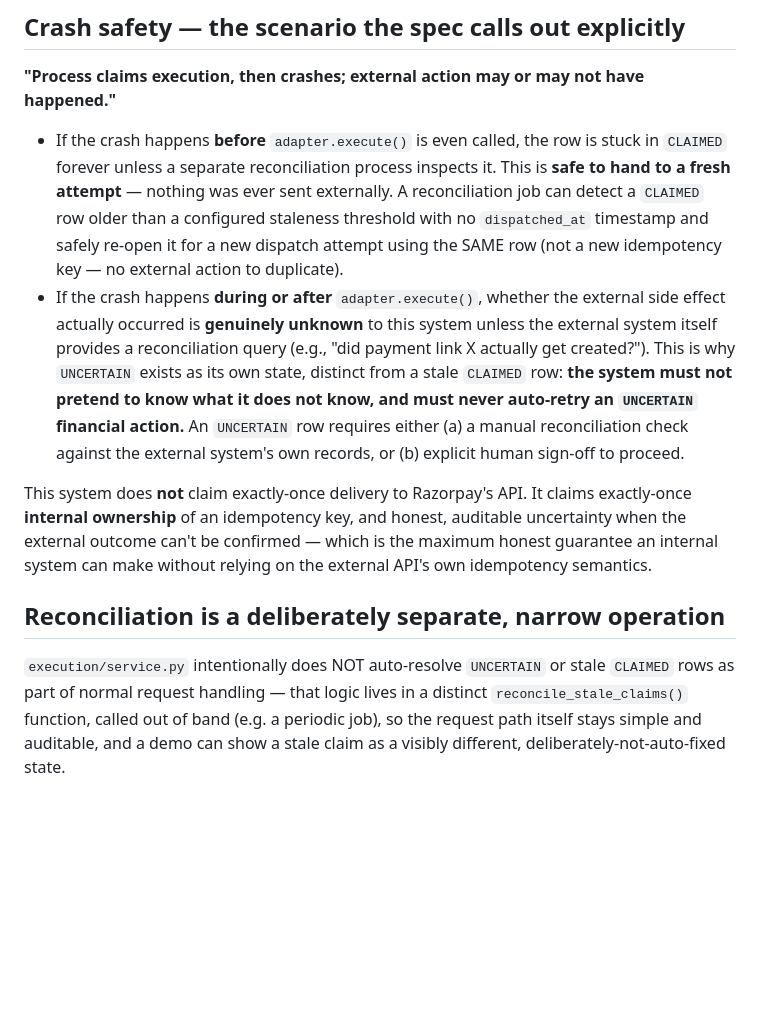
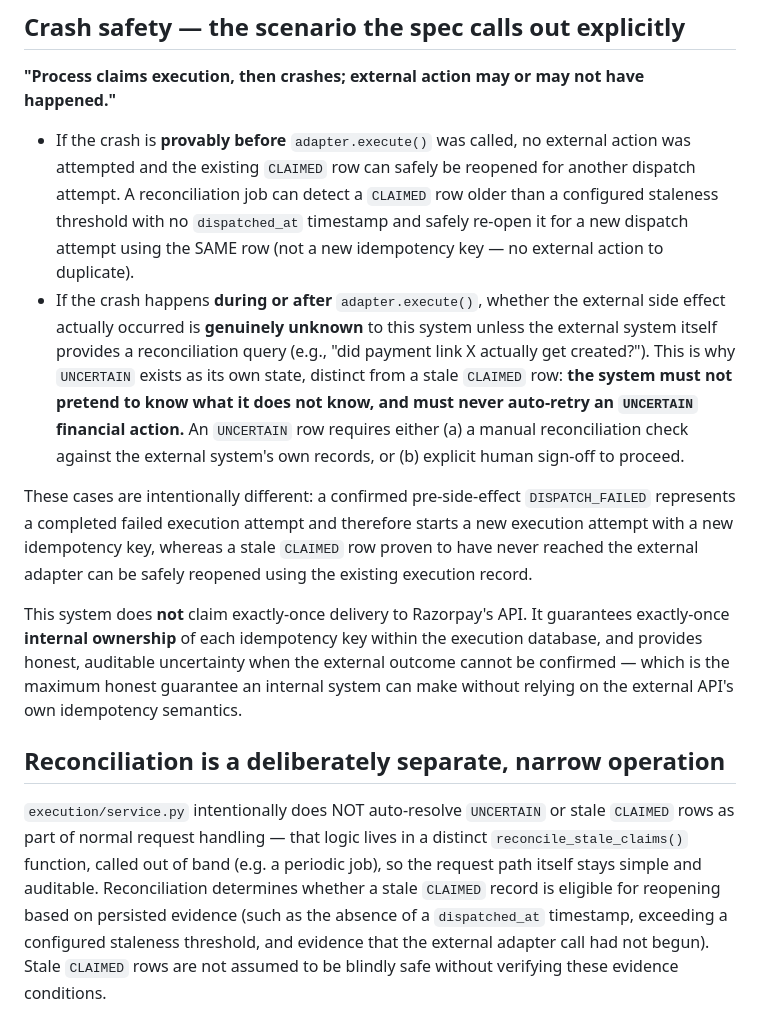
Before and after one commit to red-coder-27/recover-alloc, a Markdown page: docs/EXECUTION_STATE_MACHINE.md, the part around one of its changes. Rendered like a GitHub page; blank space fills up the shorter version.

Commit message:
Fix execution state machine documentation typo

```diff
--- a/docs/EXECUTION_STATE_MACHINE.md
+++ b/docs/EXECUTION_STATE_MACHINE.md
@@ -43,10 +55,9 @@ that won the claim, using its own row's primary key, never by a second
 **"Process claims execution, then crashes; external action may or may
 not have happened."**
 
-- If the crash happens **before** `adapter.execute()` is even called,
-  the row is stuck in `CLAIMED` forever unless a separate reconciliation
-  process inspects it. This is **safe to hand to a fresh attempt** —
-  nothing was ever sent externally. A reconciliation job can detect a
+- If the crash is **provably before** `adapter.execute()` was called,
+  no external action was attempted and the existing `CLAIMED` row can
+  safely be reopened for another dispatch attempt. A reconciliation job can detect a
   `CLAIMED` row older than a configured staleness threshold with no
   `dispatched_at` timestamp and safely re-open it for a new dispatch
   attempt using the SAME row (not a new idempotency key — no external
@@ -62,11 +73,18 @@ not have happened."**
   reconciliation check against the external system's own records, or
   (b) explicit human sign-off to proceed.
 
+These cases are intentionally different: a confirmed pre-side-effect
+`DISPATCH_FAILED` represents a completed failed execution attempt and
+therefore starts a new execution attempt with a new idempotency key,
+whereas a stale `CLAIMED` row proven to have never reached the external
+adapter can be safely reopened using the existing execution record.
+
 This system does **not** claim exactly-once delivery to Razorpay's API.
-It claims exactly-once **internal ownership** of an idempotency key, and
-honest, auditable uncertainty when the external outcome can't be
-confirmed — which is the maximum honest guarantee an internal system can
-make without relying on the external API's own idempotency semantics.
+It guarantees exactly-once **internal ownership** of each idempotency key
+within the execution database, and provides honest, auditable uncertainty
+when the external outcome cannot be confirmed — which is the maximum
+honest guarantee an internal system can make without relying on the
+external API's own idempotency semantics.
 
 ## Reconciliation is a deliberately separate, narrow operation
 
@@ -74,5 +92,8 @@ make without relying on the external API's own idempotency semantics.
 or stale `CLAIMED` rows as part of normal request handling — that logic
 lives in a distinct `reconcile_stale_claims()` function, called out of
 band (e.g. a periodic job), so the request path itself stays simple and
-auditable, and a demo can show a stale claim as a visibly different,
-deliberately-not-auto-fixed state.
+auditable. Reconciliation determines whether a stale `CLAIMED` record is
+eligible for reopening based on persisted evidence (such as the absence of
+a `dispatched_at` timestamp, exceeding a configured staleness threshold,
+and evidence that the external adapter call had not begun). Stale `CLAIMED`
+rows are not assumed to be blindly safe without verifying these evidence conditions.
```
Also changed, not shown: other parts of docs/EXECUTION_STATE_MACHINE.md (+14 -2 lines).
